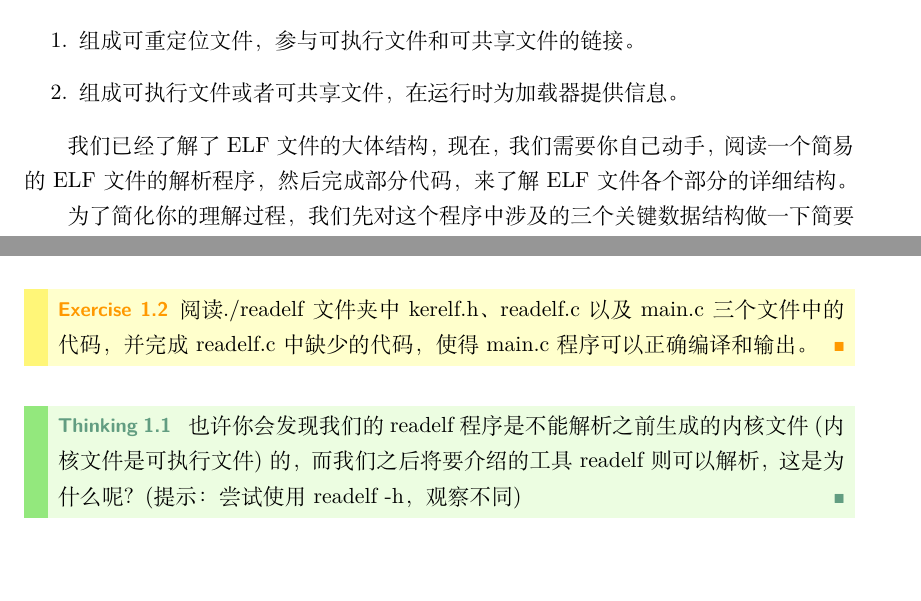
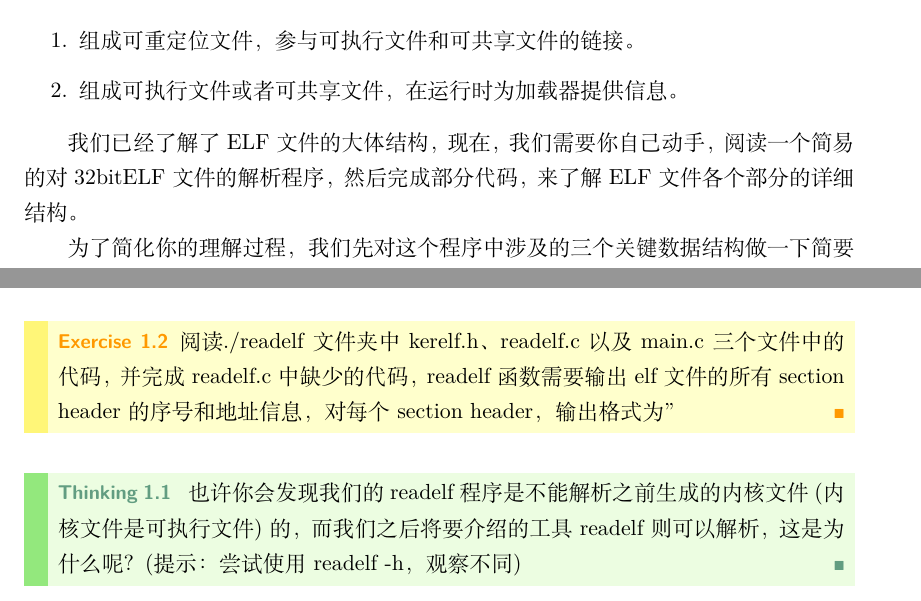
Before and after one commit to vaynelau/os-guide-book, a LaTeX book (guide-book/guide-book.tex, which reads guide-book/chapters/1-start.tex): two parts of pages 50 and 52 of 148, joined at a grey line, cut so that both start at the same text, the shorter picture padded with empty space. Compiled offline with XeLaTeX; a missing font is replaced by an installed copy or a similar font.

Commit message:
output format of lab1

```diff
--- a/guide-book/chapters/1-start.tex
+++ b/guide-book/chapters/1-start.tex
@@ -415,7 +415,7 @@ ELF文件是一种对可执行文件、目标文件和库使用的文件格式
     \item 组成可执行文件或者可共享文件，在运行时为加载器提供信息。
   \end{enumerate}
 
-我们已经了解了ELF文件的大体结构，现在，我们需要你自己动手，阅读一个简易的ELF文件的解析程序，然后完成部分代码，来了解ELF文件各个部分的详细结构。
+我们已经了解了ELF文件的大体结构，现在，我们需要你自己动手，阅读一个简易的对32bitELF文件的解析程序，然后完成部分代码，来了解ELF文件各个部分的详细结构。
 
 为了简化你的理解过程，我们先对这个程序中涉及的三个关键数据结构做一下简要说明，请你仔细阅读下面的代码和注释，然后完成练习。
 下面的代码都截取自./readelf/kerelf.h文件
@@ -498,7 +498,7 @@ typedef struct
 \end{minted}
 
 \begin{exercise}
-阅读./readelf文件夹中kerelf.h、readelf.c以及main.c三个文件中的代码，并完成readelf.c中缺少的代码，使得main.c程序可以正确编译和输出。
+阅读./readelf文件夹中kerelf.h、readelf.c以及main.c三个文件中的代码，并完成readelf.c中缺少的代码，readelf函数需要输出elf文件的所有section header的序号和地址信息，对每个section header，输出格式为"%d:0x%x\n"。
 \end{exercise}
 
 \begin{thinking}\label{think-endian}
```
